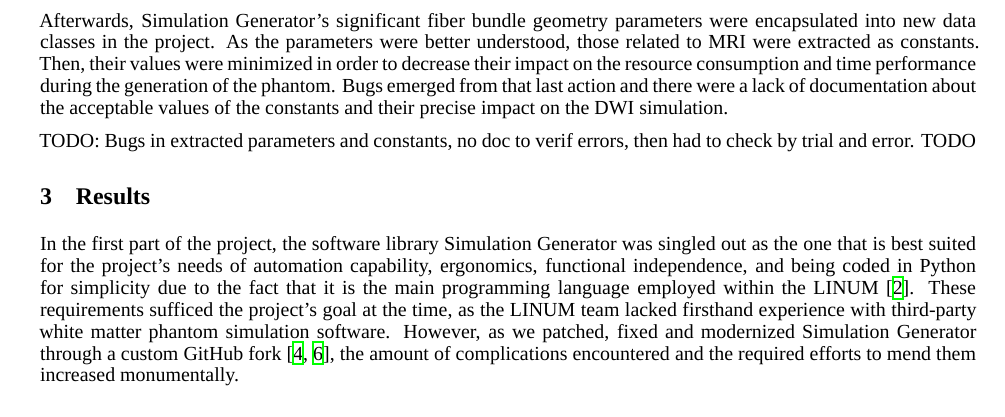
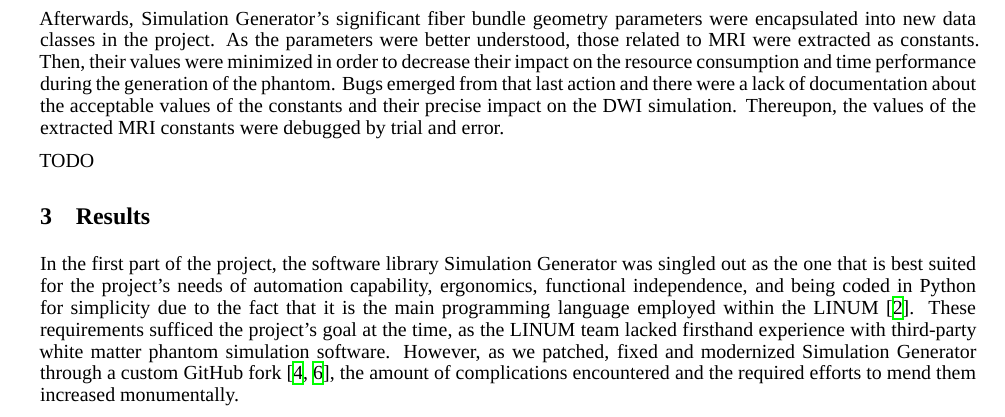
Before and after one commit to benoit-dubreuil/fiber-config-generator, a LaTeX paper (report/report.tex): part of page 2 of 4, cut so that both start at the same text. Compiled offline with XeLaTeX; a missing font is replaced by an installed copy or a similar font.

Commit message:
Trial and error to debug

```diff
--- a/report/report.tex
+++ b/report/report.tex
@@ -121,9 +121,8 @@
   As the parameters were better understood, those related to MRI were extracted as constants.
   Then, their values were minimized in order to decrease their impact on the resource consumption and time performance during the generation of the phantom.
   Bugs emerged from that last action and there were a lack of documentation about the acceptable values of the constants and their precise impact on the DWI simulation.
+  Thereupon, the values of the extracted MRI constants were debugged by trial and error.
 
-
-  TODO: Bugs in extracted parameters and constants, no doc to verif errors, then had to check by trial and error.
   TODO
 
 
```
